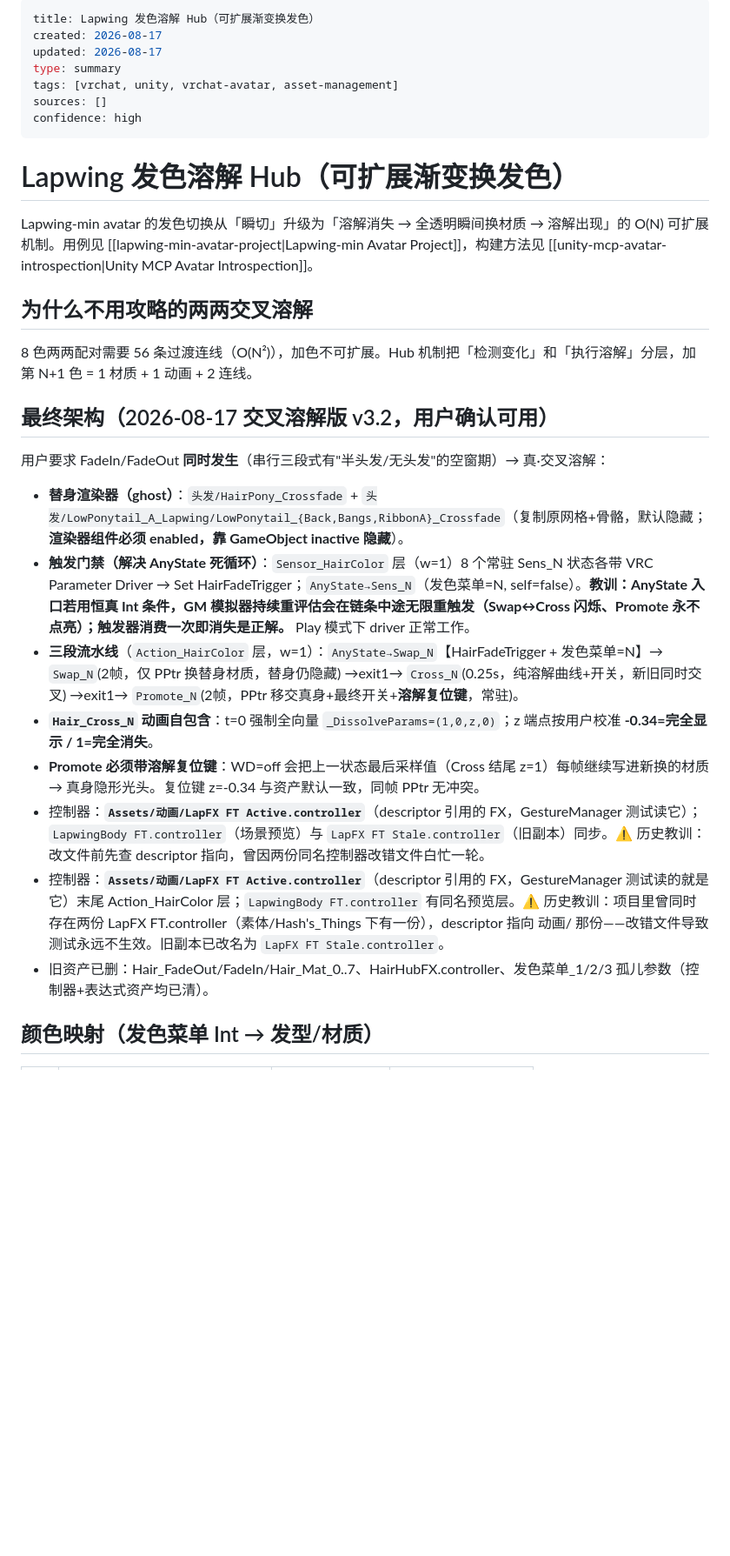
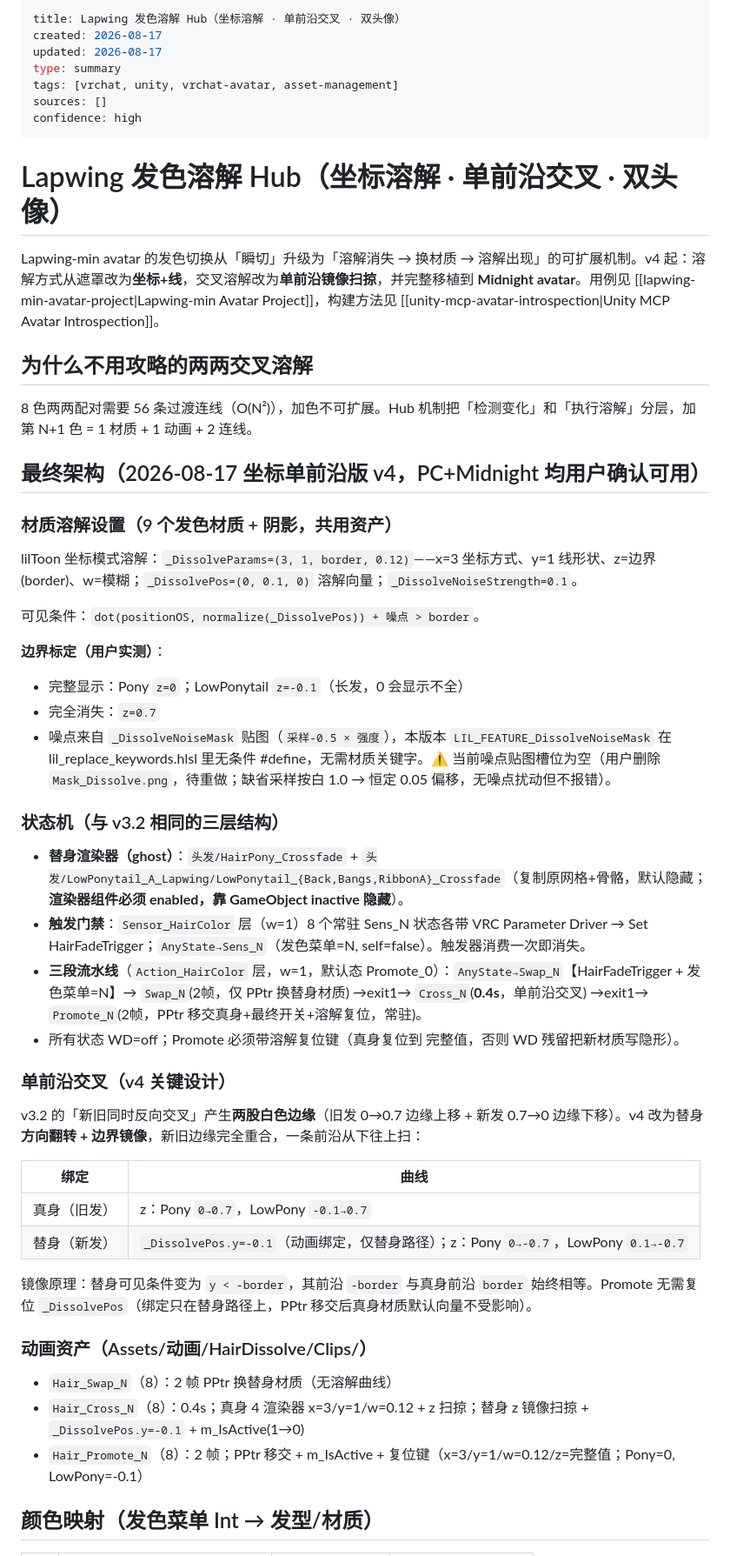
Before and after one commit to TIMHX/3d-sim-wiki, a Markdown page: concepts/lapwing-hair-dissolve-hub.md, the part around one of its changes. Shown at 87% size. Rendered like a GitHub page; blank space fills up the shorter version.

Commit message:
docs: hair dissolve hub v4 — coordinate single-front + Midnight port

```diff
--- a/concepts/lapwing-hair-dissolve-hub.md
+++ b/concepts/lapwing-hair-dissolve-hub.md
@@ -1,5 +1,5 @@
 ---
-title: Lapwing 发色溶解 Hub（可扩展渐变换发色）
+title: Lapwing 发色溶解 Hub（坐标溶解 · 单前沿交叉 · 双头像）
 created: 2026-08-17
 updated: 2026-08-17
 type: summary
@@ -8,26 +8,50 @@ sources: []
 confidence: high
 ---
 
-# Lapwing 发色溶解 Hub（可扩展渐变换发色）
+# Lapwing 发色溶解 Hub（坐标溶解 · 单前沿交叉 · 双头像）
 
-Lapwing-min avatar 的发色切换从「瞬切」升级为「溶解消失 → 全透明瞬间换材质 → 溶解出现」的 O(N) 可扩展机制。用例见 [[lapwing-min-avatar-project|Lapwing-min Avatar Project]]，构建方法见 [[unity-mcp-avatar-introspection|Unity MCP Avatar Introspection]]。
+Lapwing-min avatar 的发色切换从「瞬切」升级为「溶解消失 → 换材质 → 溶解出现」的可扩展机制。v4 起：溶解方式从遮罩改为**坐标+线**，交叉溶解改为**单前沿镜像扫掠**，并完整移植到 **Midnight avatar**。用例见 [[lapwing-min-avatar-project|Lapwing-min Avatar Project]]，构建方法见 [[unity-mcp-avatar-introspection|Unity MCP Avatar Introspection]]。
 
 ## 为什么不用攻略的两两交叉溶解
 
 8 色两两配对需要 56 条过渡连线（O(N²)），加色不可扩展。Hub 机制把「检测变化」和「执行溶解」分层，加第 N+1 色 = 1 材质 + 1 动画 + 2 连线。
 
-## 最终架构（2026-08-17 交叉溶解版 v3.2，用户确认可用）
+## 最终架构（2026-08-17 坐标单前沿版 v4，PC+Midnight 均用户确认可用）
 
-用户要求 FadeIn/FadeOut **同时发生**（串行三段式有"半头发/无头发"的空窗期）→ 真·交叉溶解：
+### 材质溶解设置（9 个发色材质 + 阴影，共用资产）
+
+lilToon 坐标模式溶解：`_DissolveParams=(3, 1, border, 0.12)`——x=3 坐标方式、y=1 线形状、z=边界(border)、w=模糊；`_DissolvePos=(0, 0.1, 0)` 溶解向量；`_DissolveNoiseStrength=0.1`。
+
+可见条件：`dot(positionOS, normalize(_DissolvePos)) + 噪点 > border`。
+
+**边界标定（用户实测）**：
+- 完整显示：Pony `z=0`；LowPonytail `z=-0.1`（长发，0 会显示不全）
+- 完全消失：`z=0.7`
+- 噪点来自 `_DissolveNoiseMask` 贴图（`采样-0.5 × 强度`），本版本 `LIL_FEATURE_DissolveNoiseMask` 在 lil_replace_keywords.hlsl 里无条件 #define，无需材质关键字。⚠️ 当前噪点贴图槽位为空（用户删除 `Mask_Dissolve.png`，待重做；缺省采样按白 1.0 → 恒定 0.05 偏移，无噪点扰动但不报错）。
+
+### 状态机（与 v3.2 相同的三层结构）
 
 - **替身渲染器（ghost）**：`头发/HairPony_Crossfade` + `头发/LowPonytail_A_Lapwing/LowPonytail_{Back,Bangs,RibbonA}_Crossfade`（复制原网格+骨骼，默认隐藏；**渲染器组件必须 enabled，靠 GameObject inactive 隐藏**）。
-- **触发门禁（解决 AnyState 死循环）**：`Sensor_HairColor` 层（w=1）8 个常驻 Sens_N 状态各带 VRC Parameter Driver → Set HairFadeTrigger；`AnyState→Sens_N`（发色菜单=N, self=false）。**教训：AnyState 入口若用恒真 Int 条件，GM 模拟器持续重评估会在链条中途无限重触发（Swap↔Cross 闪烁、Promote 永不点亮）；触发器消费一次即消失是正解。** Play 模式下 driver 正常工作。
-- **三段流水线**（`Action_HairColor` 层，w=1）：`AnyState→Swap_N`【HairFadeTrigger + 发色菜单=N】→ `Swap_N`(2帧，仅 PPtr 换替身材质，替身仍隐藏) →exit1→ `Cross_N`(0.25s，纯溶解曲线+开关，新旧同时交叉) →exit1→ `Promote_N`(2帧，PPtr 移交真身+最终开关+**溶解复位键**，常驻)。
-- **`Hair_Cross_N` 动画自包含**：t=0 强制全向量 `_DissolveParams=(1,0,z,0)`；z 端点按用户校准 **-0.34=完全显示 / 1=完全消失**。
-- **Promote 必须带溶解复位键**：WD=off 会把上一状态最后采样值（Cross 结尾 z=1）每帧继续写进新换的材质 → 真身隐形光头。复位键 z=-0.34 与资产默认一致，同帧 PPtr 无冲突。
-- 控制器：**`Assets/动画/LapFX FT Active.controller`**（descriptor 引用的 FX，GestureManager 测试读它）；`LapwingBody FT.controller`（场景预览）与 `LapFX FT Stale.controller`（旧副本）同步。⚠️ 历史教训：改文件前先查 descriptor 指向，曾因两份同名控制器改错文件白忙一轮。
-- 控制器：**`Assets/动画/LapFX FT Active.controller`**（descriptor 引用的 FX，GestureManager 测试读的就是它）末尾 Action_HairColor 层；`LapwingBody FT.controller` 有同名预览层。⚠️ 历史教训：项目里曾同时存在两份 LapFX FT.controller（素体/Hash's_Things 下有一份），descriptor 指向 动画/ 那份——改错文件导致测试永远不生效。旧副本已改名为 `LapFX FT Stale.controller`。
-- 旧资产已删：Hair_FadeOut/FadeIn/Hair_Mat_0..7、HairHubFX.controller、发色菜单_1/2/3 孤儿参数（控制器+表达式资产均已清）。
+- **触发门禁**：`Sensor_HairColor` 层（w=1）8 个常驻 Sens_N 状态各带 VRC Parameter Driver → Set HairFadeTrigger；`AnyState→Sens_N`（发色菜单=N, self=false）。触发器消费一次即消失。
+- **三段流水线**（`Action_HairColor` 层，w=1，默认态 Promote_0）：`AnyState→Swap_N`【HairFadeTrigger + 发色菜单=N】→ `Swap_N`(2帧，仅 PPtr 换替身材质) →exit1→ `Cross_N`(**0.4s**，单前沿交叉) →exit1→ `Promote_N`(2帧，PPtr 移交真身+最终开关+溶解复位，常驻)。
+- 所有状态 WD=off；Promote 必须带溶解复位键（真身复位到 完整值，否则 WD 残留把新材质写隐形）。
+
+### 单前沿交叉（v4 关键设计）
+
+v3.2 的「新旧同时反向交叉」产生**两股白色边缘**（旧发 0→0.7 边缘上移 + 新发 0.7→0 边缘下移）。v4 改为替身**方向翻转 + 边界镜像**，新旧边缘完全重合，一条前沿从下往上扫：
+
+| 绑定 | 曲线 |
+|---|---|
+| 真身（旧发） | z：Pony `0→0.7`，LowPony `-0.1→0.7` |
+| 替身（新发） | `_DissolvePos.y=-0.1`（动画绑定，仅替身路径）；z：Pony `0→-0.7`，LowPony `0.1→-0.7` |
+
+镜像原理：替身可见条件变为 `y < -border`，其前沿 `-border` 与真身前沿 `border` 始终相等。Promote 无需复位 `_DissolvePos`（绑定只在替身路径上，PPtr 移交后真身材质默认向量不受影响）。
+
+### 动画资产（Assets/动画/HairDissolve/Clips/）
+
+- `Hair_Swap_N`（8）：2 帧 PPtr 换替身材质（无溶解曲线）
+- `Hair_Cross_N`（8）：0.4s；真身 4 渲染器 x=3/y=1/w=0.12 + z 扫掠；替身 z 镜像扫掠 + `_DissolvePos.y=-0.1` + m_IsActive(1→0)
+- `Hair_Promote_N`（8）：2 帧；PPtr 移交 + m_IsActive + 复位键（x=3/y=1/w=0.12/z=完整值；Pony=0, LowPony=-0.1）
 
 ## 颜色映射（发色菜单 Int → 发型/材质）
 
```
Also changed, not shown: other parts of concepts/lapwing-hair-dissolve-hub.md (+21 -26 lines), log.md (+6 -0 lines).
